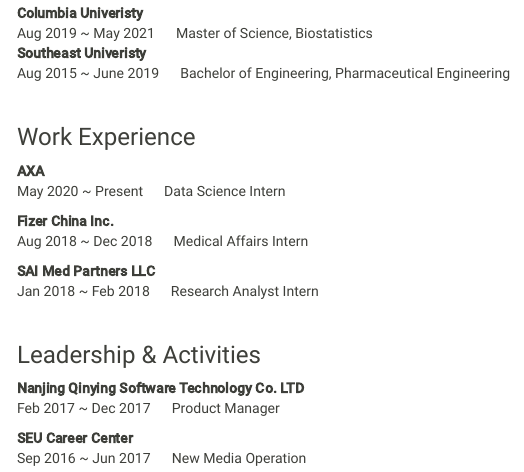
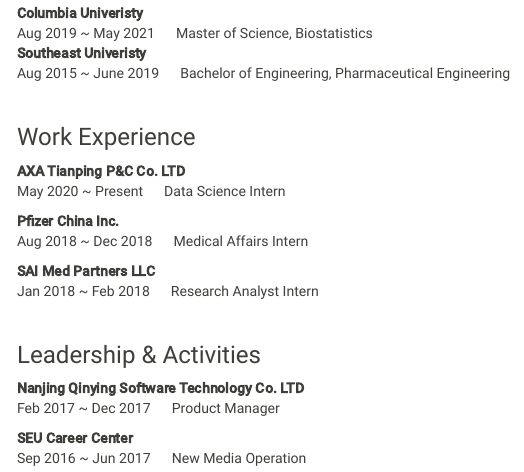
Before and after one commit to tinazhai/Web, an R Markdown document (index.Rmd): the page in a window 1100 px wide, from 70 px down. Rendered offline with R 4.5, knitr and Pandoc, with nearby package versions; a font, style sheet, LaTeX package, included part or bibliography that could not be used is replaced or left out; menus at the side of the page are left out.

Commit message:
index update

```diff
--- a/index.Rmd
+++ b/index.Rmd
@@ -20,10 +20,10 @@
 </br>
 
 ### Work Experience
-**AXA**
+**AXA Tianping P&C Co. LTD**
 May 2020 ~ Present &emsp; Data Science Intern
 
-**Fizer China Inc.**
+**Pfizer China Inc.**
 Aug 2018 ~ Dec 2018 &emsp; Medical Affairs Intern
 
 **SAI Med Partners LLC**
```
Also changed, not shown: index.html.
